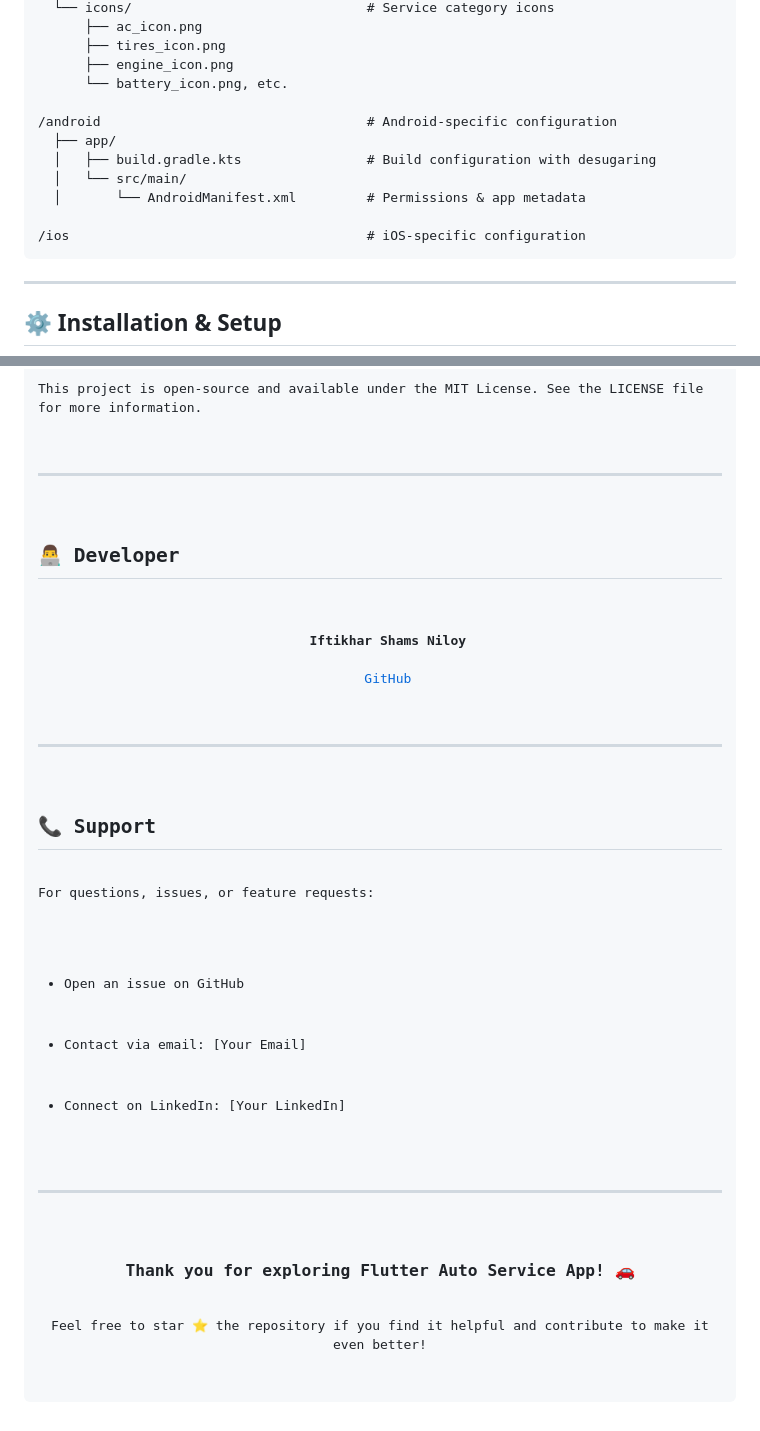
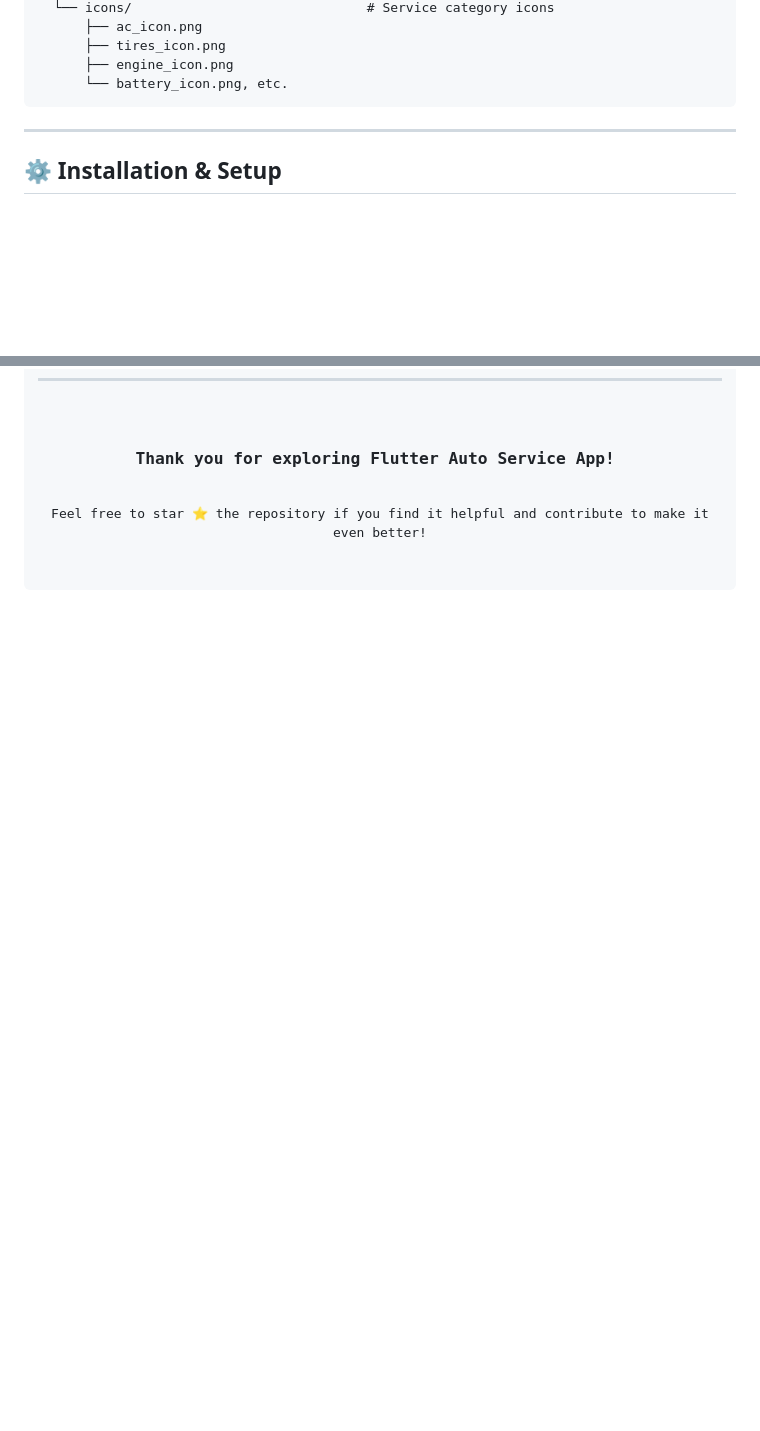
Before and after one commit to Iftikhar-Shams-Niloy/flutter_auto_service_app, a Markdown page: README.md, 2 parts joined by grey strips. Rendered like a GitHub page; blank space fills up the shorter version.

```diff
--- a/README.md
+++ b/README.md
@@ -182,14 +182,6 @@
       ├── tires_icon.png
       ├── engine_icon.png
       └── battery_icon.png, etc.
-
-/android                                  # Android-specific configuration
-  ├── app/
-  │   ├── build.gradle.kts                # Build configuration with desugaring
-  │   └── src/main/
-  │       └── AndroidManifest.xml         # Permissions & app metadata
-
-/ios                                      # iOS-specific configuration
 </pre>
 
 <hr />
@@ -386,27 +377,4 @@ git commit -m "Add: description of your feature"</code></pre>
 
-<p>This project is open-source and available under the MIT License. See the <code>LICENSE</code> file for more information.</p>
 
-<hr />
-
-<h2>👨‍💻 Developer</h2>
-
-<p align="center">
-  <strong>Iftikhar Shams Niloy</strong><br/>
-  <a href="https://github.com/Iftikhar-Shams-Niloy">GitHub</a>
-</p>
-
-<hr />
-
-<h2>📞 Support</h2>
-
-<p>For questions, issues, or feature requests:</p>
-<ul>
-  <li>Open an issue on GitHub</li>
-  <li>Contact via email: [Your Email]</li>
-  <li>Connect on LinkedIn: [Your LinkedIn]</li>
-</ul>
-
-<hr />
-
-<h3 align="center">Thank you for exploring <strong>Flutter Auto Service App</strong>! 🚗</h3>
+<h3 align="center">Thank you for exploring <strong>Flutter Auto Service App</strong>! </h3>
 <p align="center">Feel free to star ⭐ the repository if you find it helpful and contribute to make it even better!</p>
```
Also changed, not shown: other parts of README.md (+22 -23 lines).
